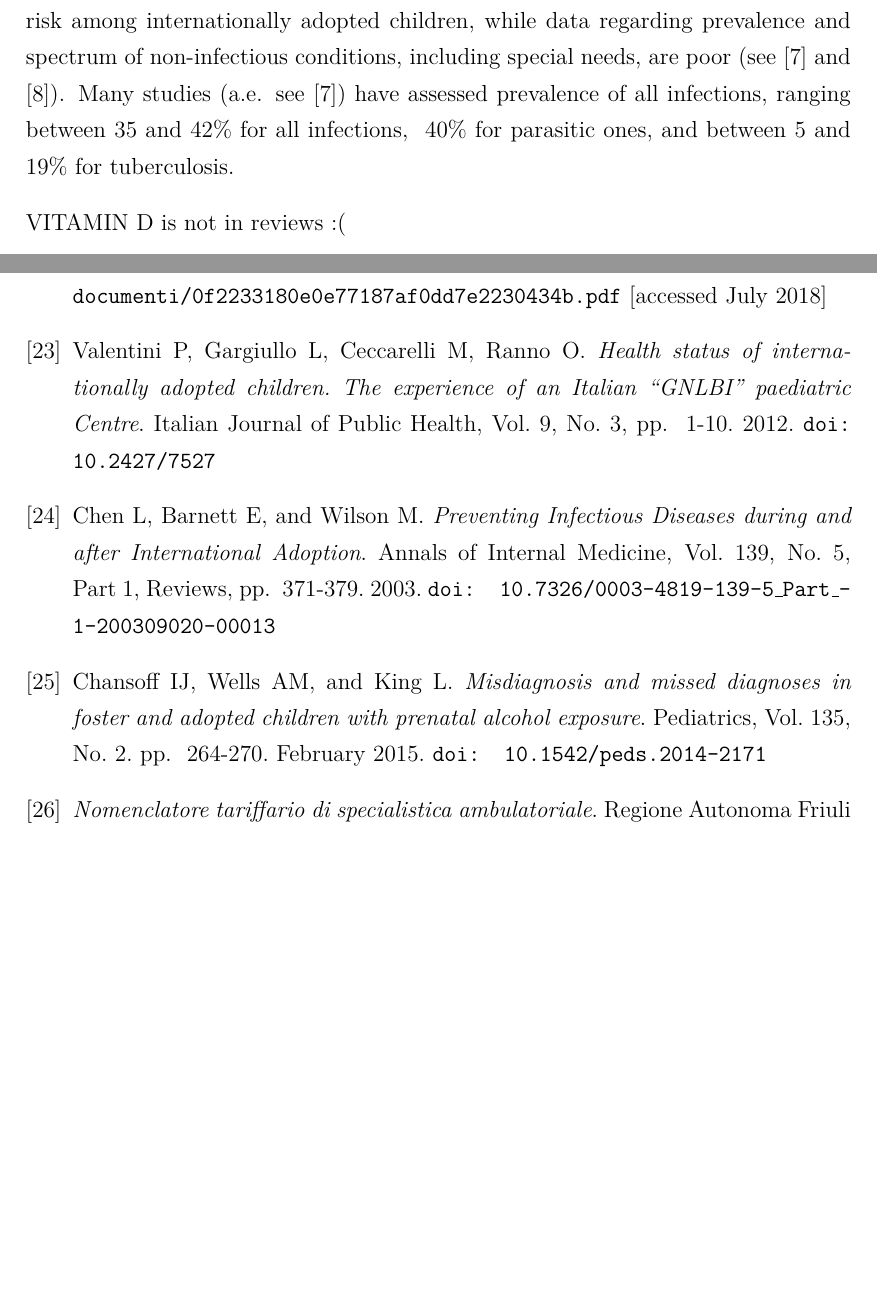
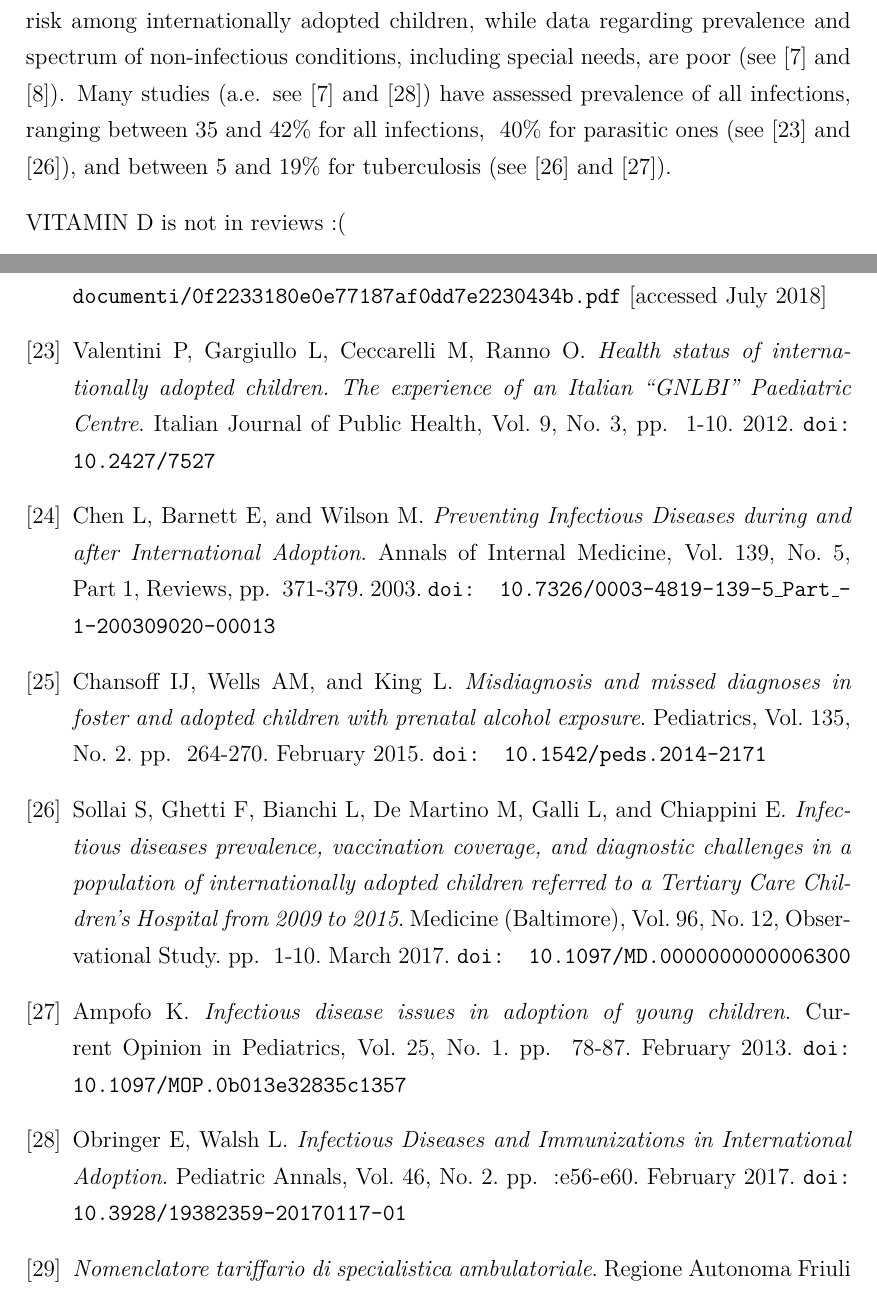
Before and after one commit to MangaUchiha/Tesi, a LaTeX thesis (main.tex, which reads chapters/Bibliography.tex, chapters/Introduction.tex): two parts of pages 23 and 58 of 58, joined at a grey line, cut so that both start at the same text, the shorter picture padded with empty space. The pictures show the PDF file main.pdf that the author committed with the source.

Commit message:
Integrato 7.4

```diff
--- a/chapters/Bibliography.tex
+++ b/chapters/Bibliography.tex
@@ -185,6 +185,31 @@
   February 2015.
   \doi{10.1542/peds.2014-2171}
 
+\bibitem{sollai}
+  Sollai S, Ghetti F, Bianchi L, De Martino M, Galli L, and Chiappini E.
+  \textit{Infectious diseases prevalence, vaccination coverage, and diagnostic challenges in a population of internationally adopted children referred to a Tertiary Care Children’s Hospital from 2009 to 2015}.
+  Medicine (Baltimore), Vol. 96, No. 12,
+  Observational Study.
+  pp. ~1-10.
+  March 2017.
+  \doi{10.1097/MD.0000000000006300}
+
+\bibitem{ampofo}
+  Ampofo K.
+  \textit{Infectious disease issues in adoption of young children}.
+  Current Opinion in Pediatrics, Vol. 25, No. 1.
+  pp. ~78-87.
+  February 2013.
+  \doi{10.1097/MOP.0b013e32835c1357}
+
+\bibitem{obringer}
+  Obringer E, Walsh L.
+  \textit{Infectious Diseases and Immunizations in International Adoption}.
+  Pediatric Annals, Vol. 46, No. 2.
+  pp. ~:e56-e60.
+  February 2017.
+  \doi{10.3928/19382359-20170117-01}
+
 \bibitem{nomenclatore}
   \textit{Nomenclatore tariffario di specialistica ambulatoriale}.
   Regione Autonoma Friuli Venezia Giulia.
--- a/chapters/Introduction.tex
+++ b/chapters/Introduction.tex
@@ -242,7 +242,7 @@ Moreover, \cite{caringfor}, \cite{medicalscreening}, \cite{initialeval}, \cite{i
 
 Although concern about HIV infection causes considerable anxiety, very few internationally adopted children have arrived with this infection (see \cite{caringfor}). Either HIV-infected children do not survive long enough to complete an international adoption procedure or local screening identifies infected children and removes them from consideration for adoption.
 
-Several systematic reviews and eminent periodicals focused on infectious disease risk among internationally adopted children, while data regarding prevalence and spectrum of non-infectious conditions, including special needs, are poor (see \cite{notonlyinfectious} and \cite{nonsoloinfezioni}). Many studies (a.e. see \cite{notonlyinfectious}) have assessed prevalence of all infections, ranging between 35 and 42\% for all infections, ~40\% for parasitic ones, and between 5 and 19\% for tuberculosis.
+Several systematic reviews and eminent periodicals focused on infectious disease risk among internationally adopted children, while data regarding prevalence and spectrum of non-infectious conditions, including special needs, are poor (see \cite{notonlyinfectious} and \cite{nonsoloinfezioni}). Many studies (a.e. see \cite{notonlyinfectious} and \cite{obringer}) have assessed prevalence of all infections, ranging between 35 and 42\% for all infections, ~40\% for parasitic ones (see \cite{GNLBIexp} and \cite{sollai}), and between 5 and 19\% for tuberculosis (see \cite{sollai} and \cite{ampofo}).
 
 VITAMIN D is not in reviews :( %TODO
 
```
Also changed, not shown: main.pdf, chapters/Bibliography.tex (2 more changed lines), 3 other files.
